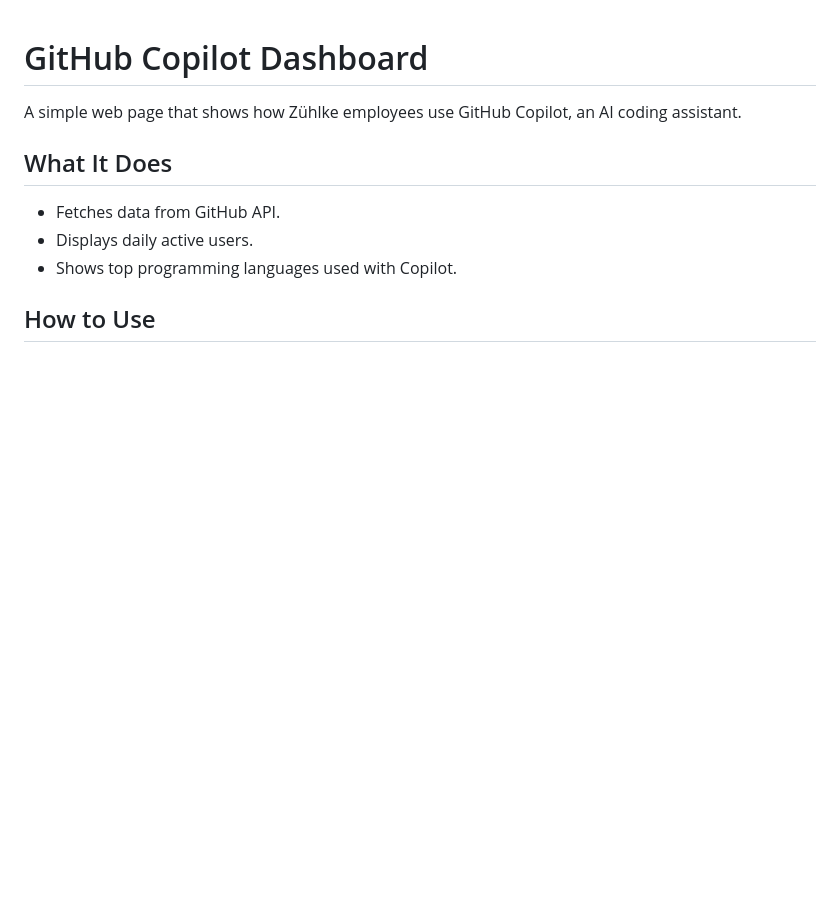
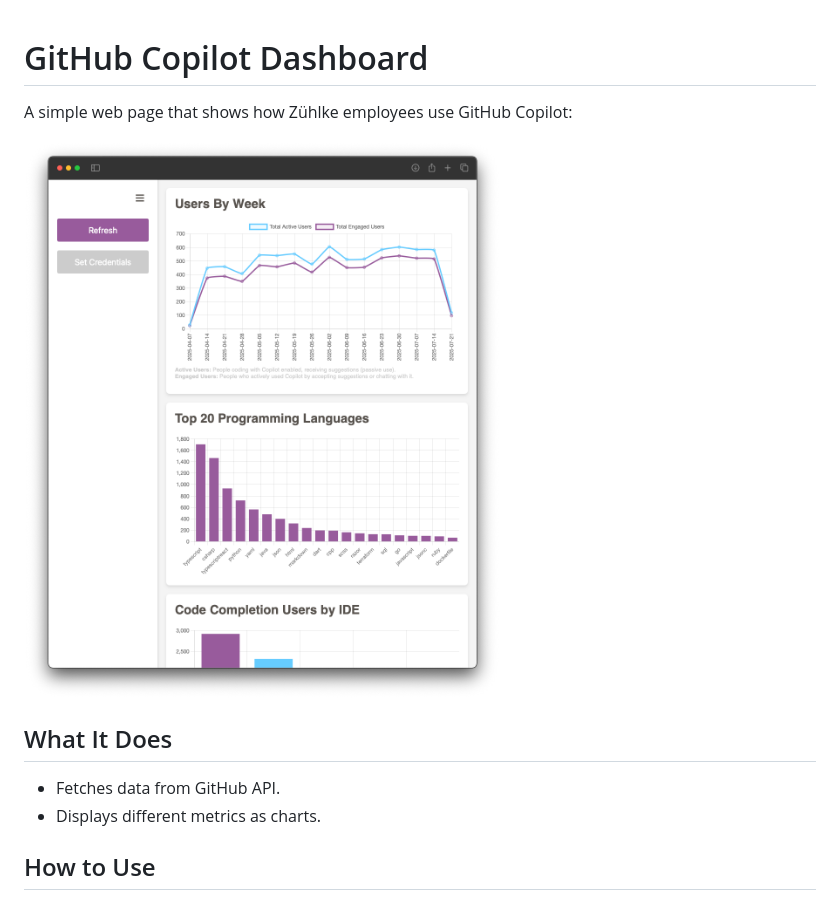
Before and after one commit to Zuehlke/ai-usage-dashboard, a Markdown page: README.md, the part around the change. Rendered like a GitHub page; pictures changed too: screenshot.png (added); blank space fills up the shorter version.

```diff
--- a/README.md
+++ b/README.md
@@ -1,12 +1,13 @@
 
 # GitHub Copilot Dashboard
 
-A simple web page that shows how Zühlke employees use GitHub Copilot, an AI coding assistant.
+A simple web page that shows how Zühlke employees use GitHub Copilot:
+
+![GitHub Copilot Dashboard Screenshot](screenshot.png)
 
 ## What It Does
 - Fetches data from GitHub API.
-- Displays daily active users.
-- Shows top programming languages used with Copilot.
+- Displays different metrics as charts.
 
 ## How to Use
 1. Open `webpage/index.html` in your browser.
```
